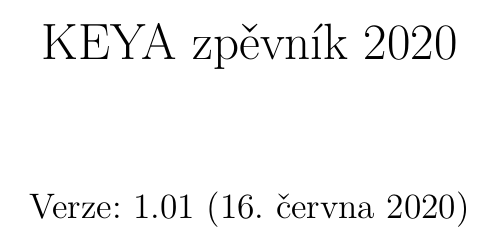
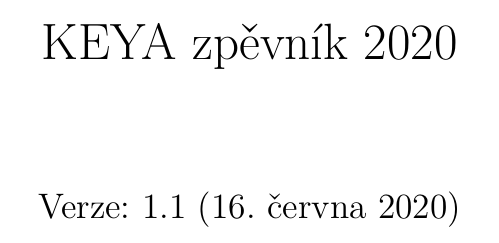
Before and after one commit to novas108/keya.songbook, a LaTeX document (sample-sb.tex): part of page 1 of 4, cut so that both start at the same text. Compiled offline with pdfLaTeX.

Commit message:
update 1.1

```diff
--- a/sample-sb.tex
+++ b/sample-sb.tex
@@ -13,25 +13,11 @@
 \usepackage{xkeyval}	% Inline todonotes
 \usepackage[textsize = footnotesize]{todonotes}
 \presetkeys{todonotes}{inline}{}
-%%pdf out
-%\usepackage{pgfpages}                                 % <— load the package
-  %\pgfpagesuselayout{2 on 1}[a4paper,landscape,border shrink=5mm] % <— set options
 
-%\usepackage{atbegshi}
-
-        %%solve this for makeindex
-        %\AtBeginShipout{\pgfpagesshipoutlogicalpage{1}\copy\AtBeginShipoutBox
-        %\pgfpagesshipoutlogicalpage{2}\box\AtBeginShipoutBox
-        %\pgfshipoutphysicalpage}
-
-%%/pdfout
+\title{KEYA zpěvník 2020}
+\date{Verze: 1.1 (\today)}
 %%%
-% Title page information.
-%%%
-\title{KEYA zpěvník 2020}
-\date{Verze: 1.01 (\today)}
-%%%
-% Redefine fonts from SongBook style that are not likely
+% Redefine fonts from SongBook style
 %%%
 \font\myTinySF=cmss8 at 8pt
 \renewcommand{\CpyRtInfoFont}{\tiny\myTinySF}
```
